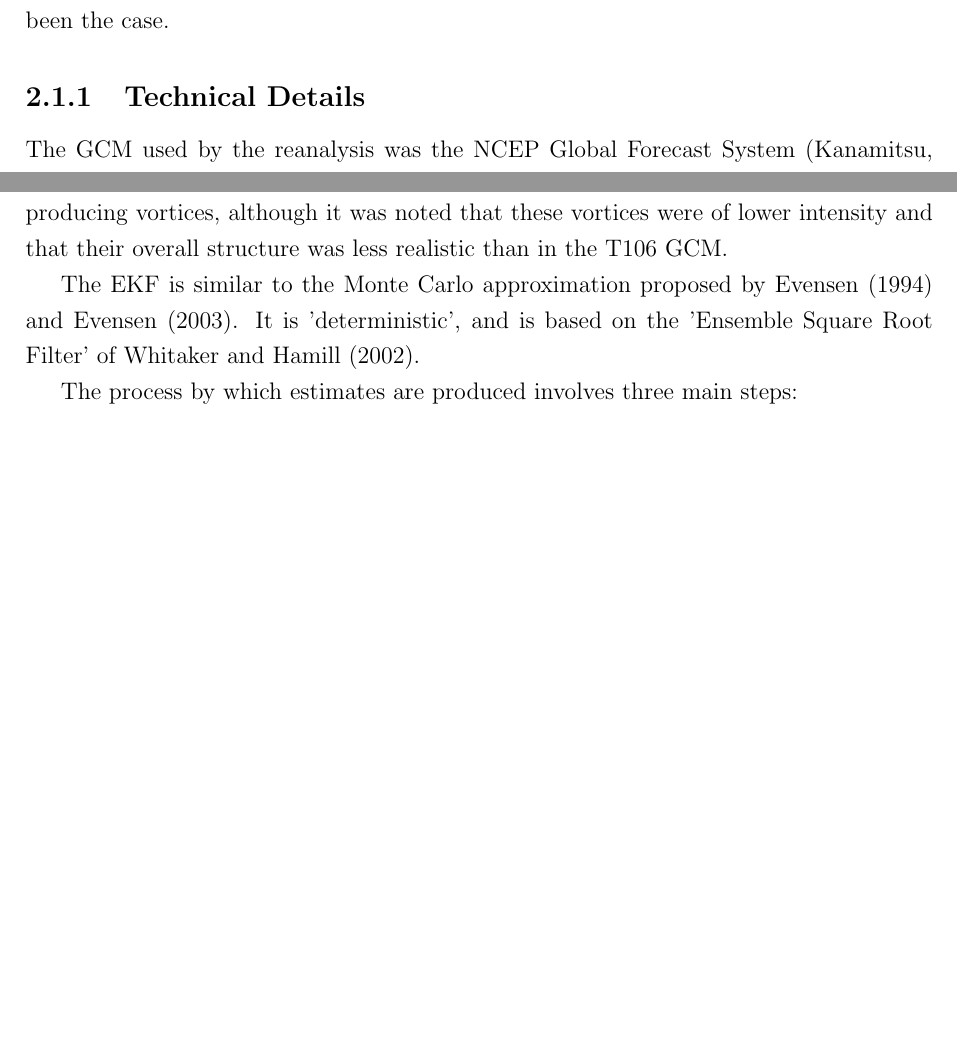
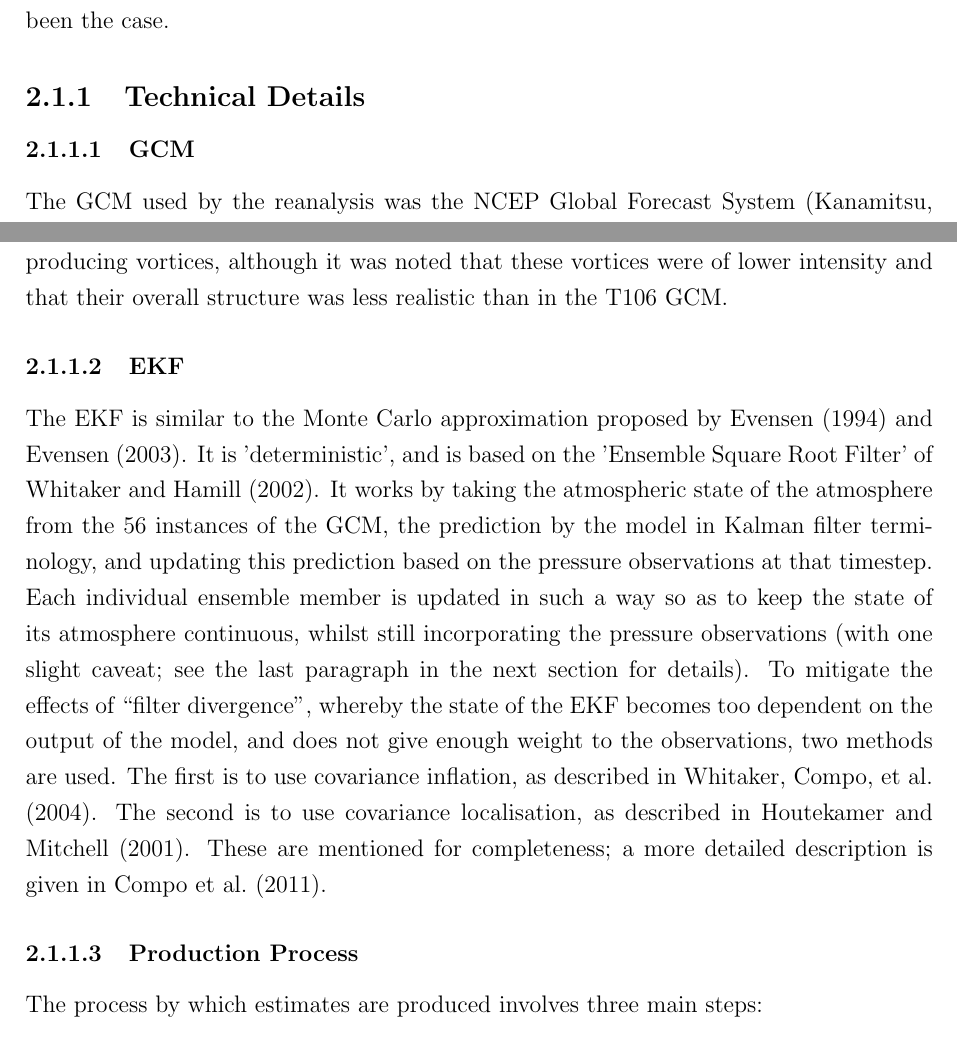
Before and after one commit to markmuetz/stormtracks_dissertation, a LaTeX thesis (dissertation.tex): two parts of page 12 of 49, joined at a grey line, cut so that both start at the same text, the shorter picture padded with empty space. Compiled offline with pdfLaTeX.

Commit message:
Fill in technical EKF section. Turn on numbering for subsubsections.

```diff
--- a/dissertation.tex
+++ b/dissertation.tex
@@ -22,6 +22,9 @@
 \lhead{}
 \chead{}
 \rhead{}
+
+% Turn on subsubsection numbering.
+\setcounter{secnumdepth}{3}
 
 \newcommand{\ts}{\textsuperscript}
 \newcommand{\HRule}{\rule{\linewidth}{0.5mm}}
@@ -356,6 +359,7 @@ the case.
 
 % Runs a GCM - NCEP GFS - to produce background fields
 % Technical details on GCM
+\subsubsection{GCM}
 The GCM used by the reanalysis was the NCEP Global Forecast System
 \parencite{kanamitsu1989description, kanamitsu1991recent}, with
 parameterisation as specified by \textcite{saha2006ncep}. The version used in the reanalysis was
@@ -368,14 +372,26 @@ hurricane-type vortices, as the T42 model in that study was found to be capable
 vortices, although it was noted that these vortices were of lower intensity and that their overall
 structure was less realistic than in the T106 GCM.
 
+\subsubsection{EKF}
 % Technical details EKF
 The EKF is similar to the Monte Carlo approximation proposed by \textcite{evensen1994sequential,
 evensen2003ensemble}. It is 'deterministic', and is based on the 'Ensemble Square Root Filter' of
-\textcite{whitaker2002ensemble}.
-% TODOWRITE: say more about EKF.
+\textcite{whitaker2002ensemble}. It works by taking the atmospheric state of the atmosphere from the
+56 instances of the GCM, the prediction by the model in Kalman filter terminology, and updating this
+prediction based on the pressure observations at that timestep. Each individual ensemble member is
+updated in such a way so as to keep the state of its atmosphere continuous, whilst still
+incorporating the pressure observations (with one slight caveat; see the last paragraph in the next
+section for details). To mitigate the effects of ``filter divergence'', whereby the state of the EKF
+becomes too dependent on the output of the model, and does not give enough weight to the
+observations, two methods are used. The first is to use covariance inflation, as described in
+\textcite{whitaker2004reanalysis}. The second is to use covariance localisation, as described in
+\textcite{houtekamer2001sequential}. These are mentioned for completeness; a more detailed
+description is given in \textcite{compoTwentieth2011}.
 
 % Assimilates the observations and the output from the GCM using an EKF to provide an estimate as to
 % the state of the atmosphere at each timestep
+
+\subsubsection{Production Process}
 The process by which estimates are produced involves three main steps:
 
 \begin{enumerate}
```
Also changed, not shown: references/references.bib (+21 -1 lines).
